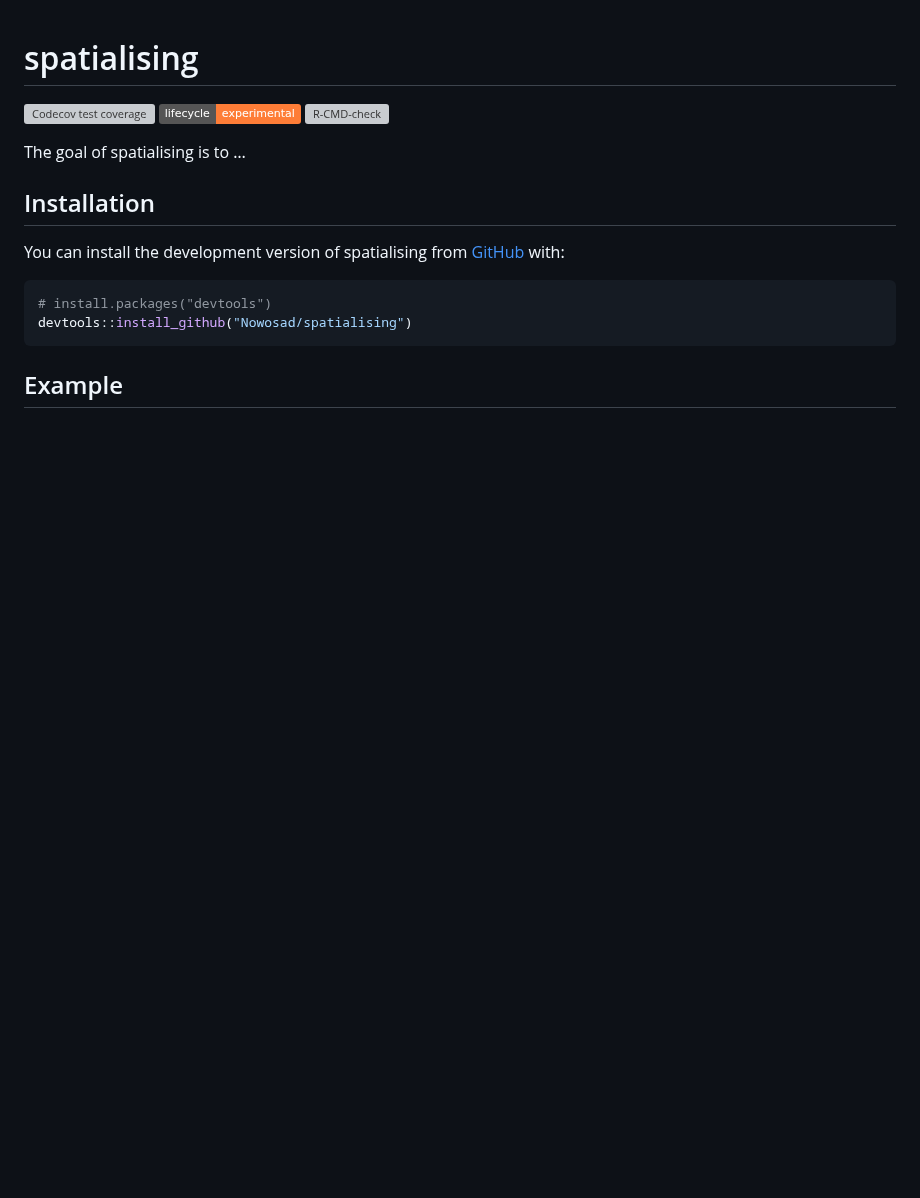
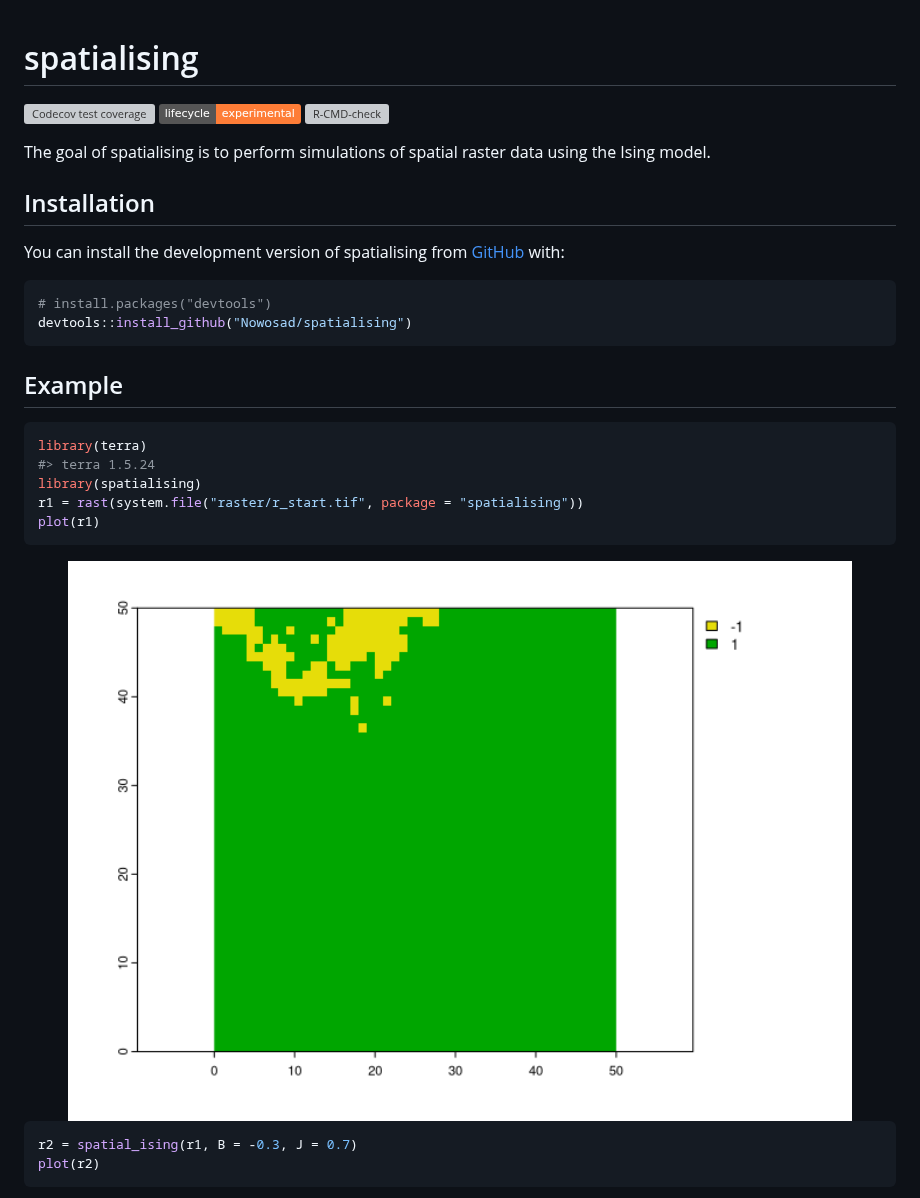
Before and after one commit to Nowosad/spatialising, a Markdown page: README.md, the part around one of its changes. GitHub-like rendering; pictures changed too: man/figures/README-unnamed-chunk-2-1.png (added); badges without logos; blank space fills up the shorter version; grey boxes are pictures that could not be loaded.

Commit message:
improves the readme

````diff
--- a/README.md
+++ b/README.md
@@ -12,7 +12,8 @@ experimental](https://img.shields.io/badge/lifecycle-experimental-orange.svg)](h
 [![R-CMD-check](https://github.com/Nowosad/spatialising/actions/workflows/R-CMD-check.yaml/badge.svg)](https://github.com/Nowosad/spatialising/actions/workflows/R-CMD-check.yaml)
 <!-- badges: end -->
 
-The goal of spatialising is to …
+The goal of spatialising is to perform simulations of spatial raster
+data using the Ising model.
 
 ## Installation
 
@@ -25,3 +26,19 @@ devtools::install_github("Nowosad/spatialising")
 ```
 
 ## Example
+
+``` r
+library(terra)
+#> terra 1.5.24
+library(spatialising)
+r1 = rast(system.file("raster/r_start.tif", package = "spatialising"))
+plot(r1)
+```
+
+<img src="man/figures/README-unnamed-chunk-2-1.png" width="100%" />
+
+``` r
+r2 = spatial_ising(r1, B = -0.3, J = 0.7)
+plot(r2)
+```
+
````
Also changed, not shown: other parts of README.md (+29 -0 lines), man/figures/README-unnamed-chunk-2-2.png (added), man/figures/README-unnamed-chunk-2-3.png (added), man/figures/README-unnamed-chunk-2-4.png (added), man/figures/README-unnamed-chunk-2-5.png (added), 4 other files.
